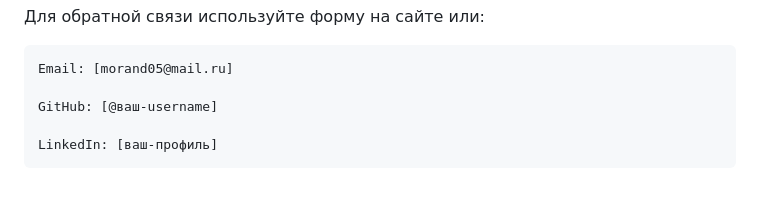
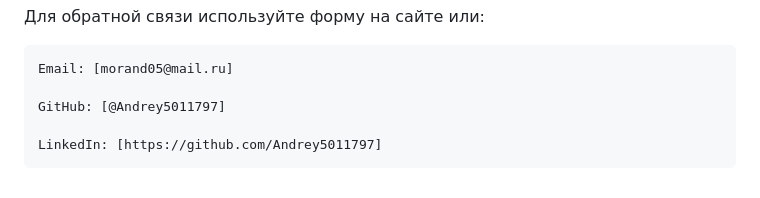
Before and after one commit to Andrey5011797/Twosite, a Markdown page: README.md, the part around the change. Drawn GitHub-style.

```diff
--- a/README.md
+++ b/README.md
@@ -237,6 +237,6 @@ Opera	47+	✅ Полная
 
     Email: [morand05@mail.ru]
 
-    GitHub: [@ваш-username]
+    GitHub: [@Andrey5011797]
 
-    LinkedIn: [ваш-профиль]
+    LinkedIn: [https://github.com/Andrey5011797]
```
